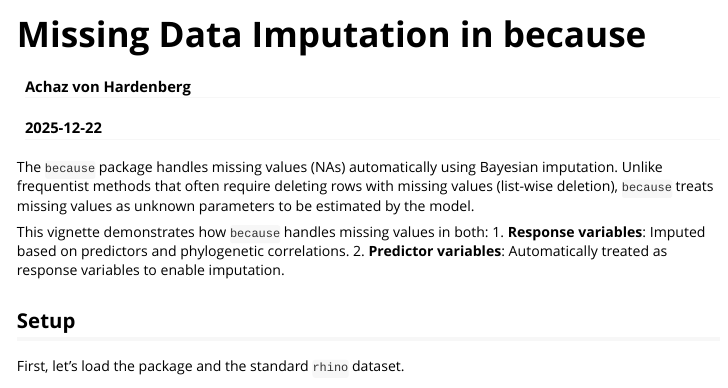
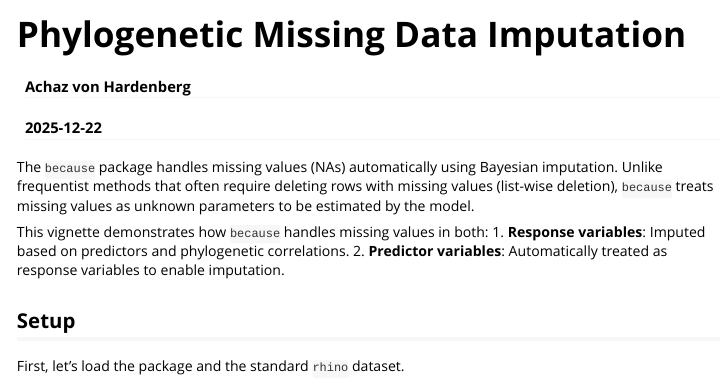
Before and after one commit to because-pkg/because.phybase, an R Markdown document (vignettes/04_missing_data.Rmd): the page in a window 1100 px wide, from its top. Rendered offline with R 4.5, knitr and Pandoc, with nearby package versions.

Commit message:
Update title for missing data vignette

```diff
--- a/vignettes/04_missing_data.Rmd
+++ b/vignettes/04_missing_data.Rmd
@@ -1,5 +1,5 @@
 ---
-title: "Missing Data Imputation in because"
+title: "Phylogenetic Missing Data Imputation"
 author: "Achaz von Hardenberg"
 date: "`r Sys.Date()`"
 output: rmarkdown::html_vignette
```
